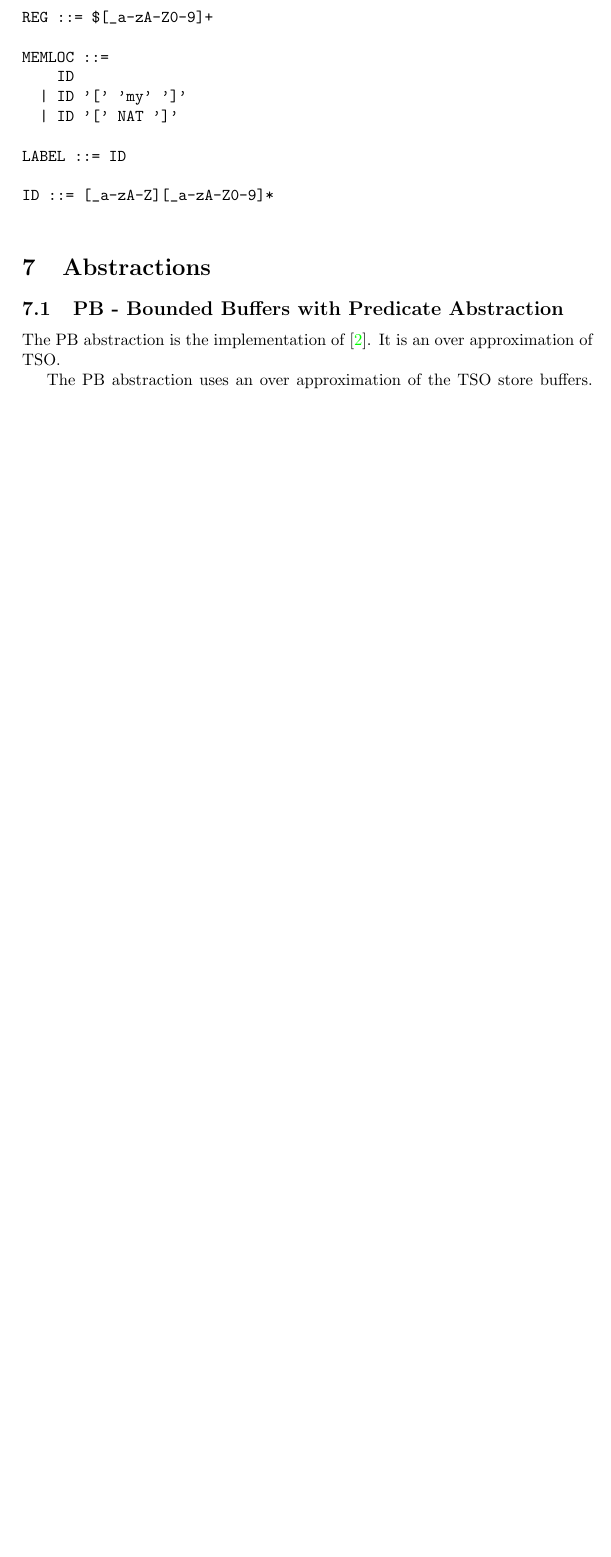
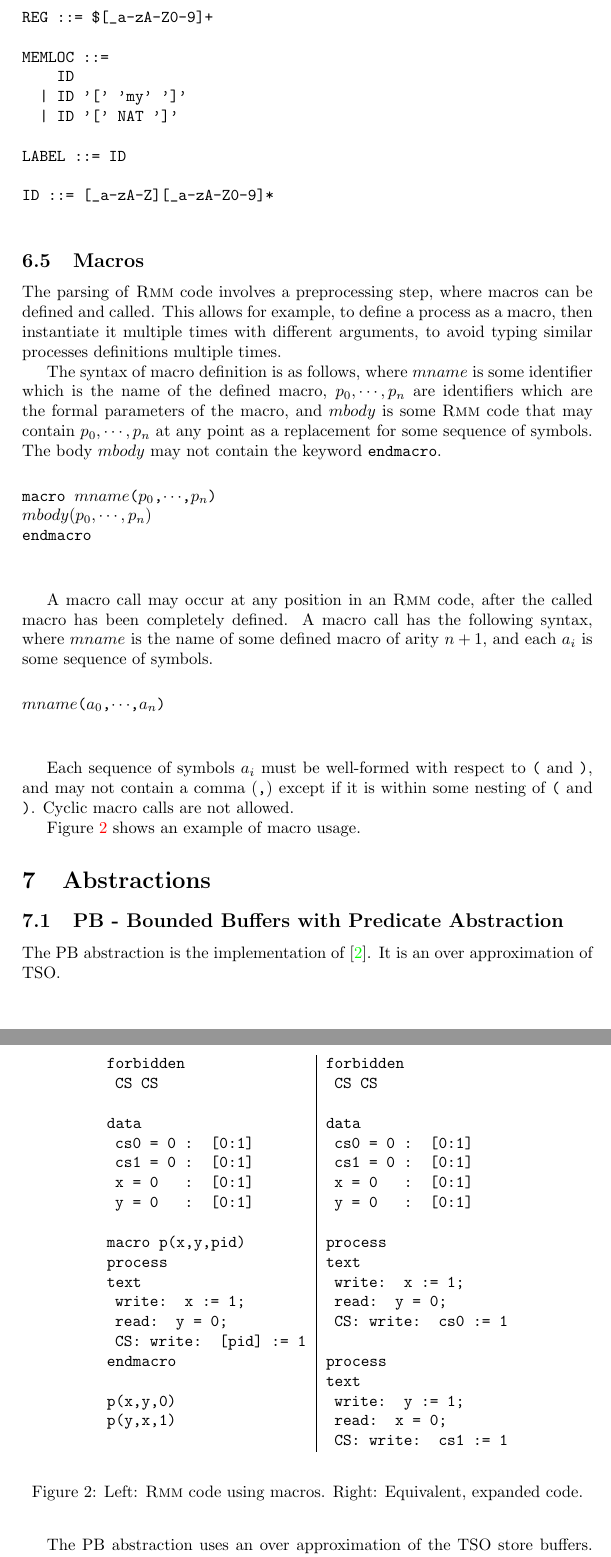
Before and after one commit to memorax/memorax, a LaTeX document (doc/manual.tex): part of page 28 of 30 before the commit and two parts of pages 28 and 29 of 31 after it, the two joined at a grey line, cut so that both start at the same text, the shorter picture padded with empty space. Compiled offline with pdfLaTeX.

Commit message:
Added documentation for macros in manual.

```diff
--- a/doc/manual.tex
+++ b/doc/manual.tex
@@ -13,6 +13,7 @@
 \usepackage{tikz}
 \usetikzlibrary{backgrounds,calc}
 
+\newcommand{\rmm}{\textsc{Rmm}}
 \newcommand{\tool}{Memorax} % Name of the tool
 \newcommand{\thetool}{the Memorax tool} % variation
 \newcommand{\Thetool}{The Memorax tool} % variation
@@ -1634,6 +1635,77 @@ use by means of the two instructions \emph{locked write} and
 
 \verbatiminput{grammar.simplified.txt}
 
+\subsection{Macros}
+
+The parsing of \rmm\ code involves a preprocessing step, where macros
+can be defined and called. This allows for example, to define a
+process as a macro, then instantiate it multiple times with different
+arguments, to avoid typing similar processes definitions multiple
+times.
+
+The syntax of macro definition is as follows, where $mname$ is some
+identifier which is the name of the defined macro, $p_0,\cdots,p_n$
+are identifiers which are the formal parameters of the macro, and
+$mbody$ is some \rmm\ code that may contain $p_0,\cdots,p_n$ at any
+point as a replacement for some sequence of symbols. The body $mbody$
+may not contain the keyword {\tt endmacro}.
+
+\vspace{15pt}
+
+\noindent
+{\tt macro }$mname${\tt (}$p_0${\tt ,}$\cdots${\tt ,}$p_n${\tt)}\\
+$mbody(p_0,\cdots,p_n)$\\
+{\tt endmacro}\\
+
+\vspace{15pt}
+
+A macro call may occur at any position in an \rmm\ code, after the
+called macro has been completely defined. A macro call has the
+following syntax, where $mname$ is the name of some defined macro of
+arity $n+1$, and each $a_i$ is some sequence of symbols.
+
+\vspace{15pt}
+
+\noindent
+$mname${\tt (}$a_0${\tt ,}$\cdots${\tt ,}$a_n${\tt )}\\
+
+\vspace{15pt}
+
+Each sequence of symbols $a_i$ must be well-formed with respect to
+{\tt (} and {\tt )}, and may not contain a comma ({\tt ,}) except if
+it is within some nesting of {\tt (} and {\tt )}. Cyclic macro calls
+are not allowed.
+
+\Cref{fig:macro:example} shows an example of macro usage.
+
+\begin{figure}
+  \begin{center}
+    \begin{tabular}{l|l}
+      {\tt forbidden}                            & {\tt forbidden}\\
+      \rule{5pt}{0pt}{\tt CS CS}                 & \rule{5pt}{0pt}{\tt CS CS}\\
+      \\
+      {\tt data}                                       & {\tt data}\\
+      \rule{5pt}{0pt}{\tt cs0 = 0 : [0:1]}             & \rule{5pt}{0pt}{\tt cs0 = 0 : [0:1]}\\
+      \rule{5pt}{0pt}{\tt cs1 = 0 : [0:1]}             & \rule{5pt}{0pt}{\tt cs1 = 0 : [0:1]}\\
+      \rule{5pt}{0pt}{\tt x = 0 \hphantom{s1}: [0:1]}  & \rule{5pt}{0pt}{\tt x = 0 \hphantom{s1}: [0:1]}\\
+      \rule{5pt}{0pt}{\tt y = 0 \hphantom{s1}: [0:1]}  & \rule{5pt}{0pt}{\tt y = 0 \hphantom{s1}: [0:1]}\\
+      \\
+      {\tt macro p(x,y,pid)}                     & {\tt process}\\
+      {\tt process}                              & {\tt text}\\
+      {\tt text}                                 & \rule{5pt}{0pt}{\tt write: x := 1;}\\
+      \rule{5pt}{0pt}{\tt write: x := 1;}        & \rule{5pt}{0pt}{\tt read: y = 0;}\\
+      \rule{5pt}{0pt}{\tt read: y = 0;}          & \rule{5pt}{0pt}{\tt CS: write: cs0 := 1}\\
+      \rule{5pt}{0pt}{\tt CS: write: [pid] := 1}\\
+      {\tt endmacro}                             & {\tt process}\\
+                                                 & {\tt text}\\
+      {\tt p(x,y,0)}                             & \rule{5pt}{0pt}{\tt write: y := 1;}\\
+      {\tt p(y,x,1)}                             & \rule{5pt}{0pt}{\tt read: x = 0;}\\
+                                                 &  \rule{5pt}{0pt}{\tt CS: write: cs1 := 1}\\
+    \end{tabular}
+  \end{center}
+  \caption{Left: \rmm\ code using macros. Right: Equivalent, expanded code.}\label{fig:macro:example}
+\end{figure}
+
 \section{Abstractions}\label{sec:abstractions}
 \subsection{PB - Bounded Buffers with Predicate Abstraction}
 
```
